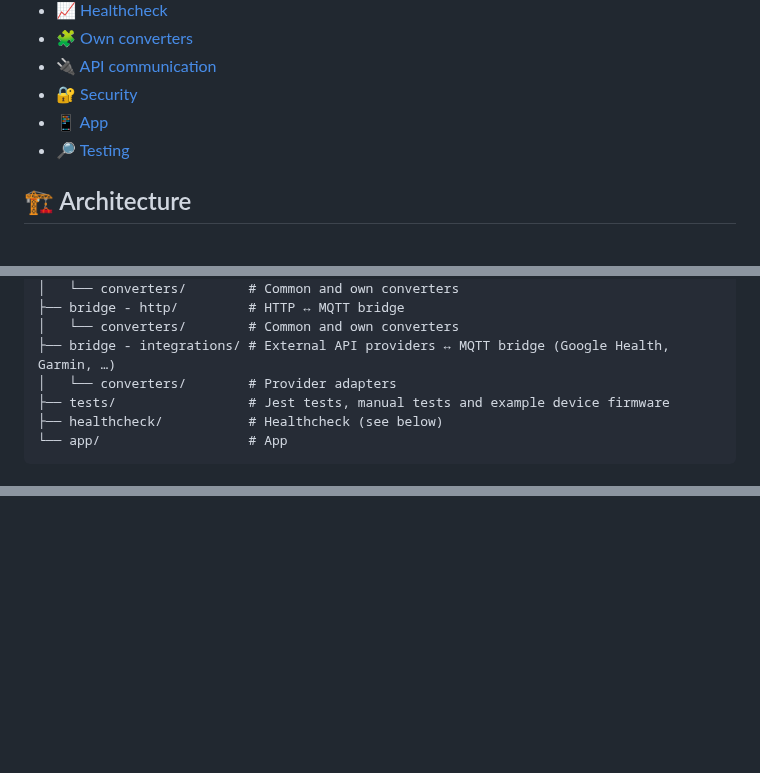
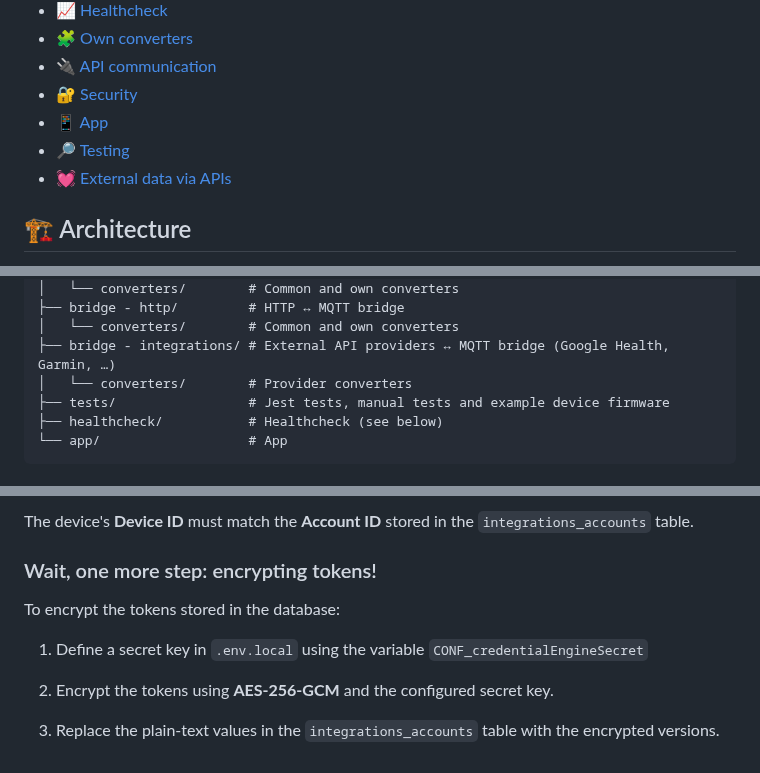
Before and after one commit to janrakete/healthcore-bulp.io, a Markdown page: README.md, 3 parts joined by grey strips. Drawn GitHub-style; blank space fills up the shorter version.

```diff
--- a/README.md
+++ b/README.md
@@ -36,6 +36,7 @@ So let’s democratize and de-monopolize the healthcare sector. Make healthcare
 - 🔐 [Security](#-security)
 - 📱 [App](#-app)
 - 🔎 [Testing](#-testing)
+- 💓 [External data via APIs](#-testing)
 
 ## 🏗️ Architecture
 Let’s take a look at the **architecture** of bulp.io:
@@ -69,7 +70,7 @@ On the left, you can see how various interfaces communicate bi-directionally wit
 ├── bridge - http/         # HTTP ↔ MQTT bridge
 │   └── converters/        # Common and own converters
 ├── bridge - integrations/ # External API providers ↔ MQTT bridge (Google Health, Garmin, …)
-│   └── converters/        # Provider adapters
+│   └── converters/        # Provider converters
 ├── tests/                 # Jest tests, manual tests and example device firmware
 ├── healthcheck/           # Healthcheck (see below)
 └── app/                   # App
@@ -340,0 +398,11 @@ The rule is simple: **first run `npm test`** to make sure all automated tests pa
+The device's **Device ID** must match the **Account ID** stored in the `integrations_accounts` table.
+
+### Wait, one more step:  encrypting tokens!
+
+To encrypt the tokens stored in the database:
+
+1. Define a secret key in `.env.local` using the variable `CONF_credentialEngineSecret`
+
+2. Encrypt the tokens using **AES-256-GCM** and the configured secret key.
+
+3. Replace the plain-text values in the `integrations_accounts` table with the encrypted versions.
```
Also changed, not shown: other parts of README.md (+56 -0 lines).
